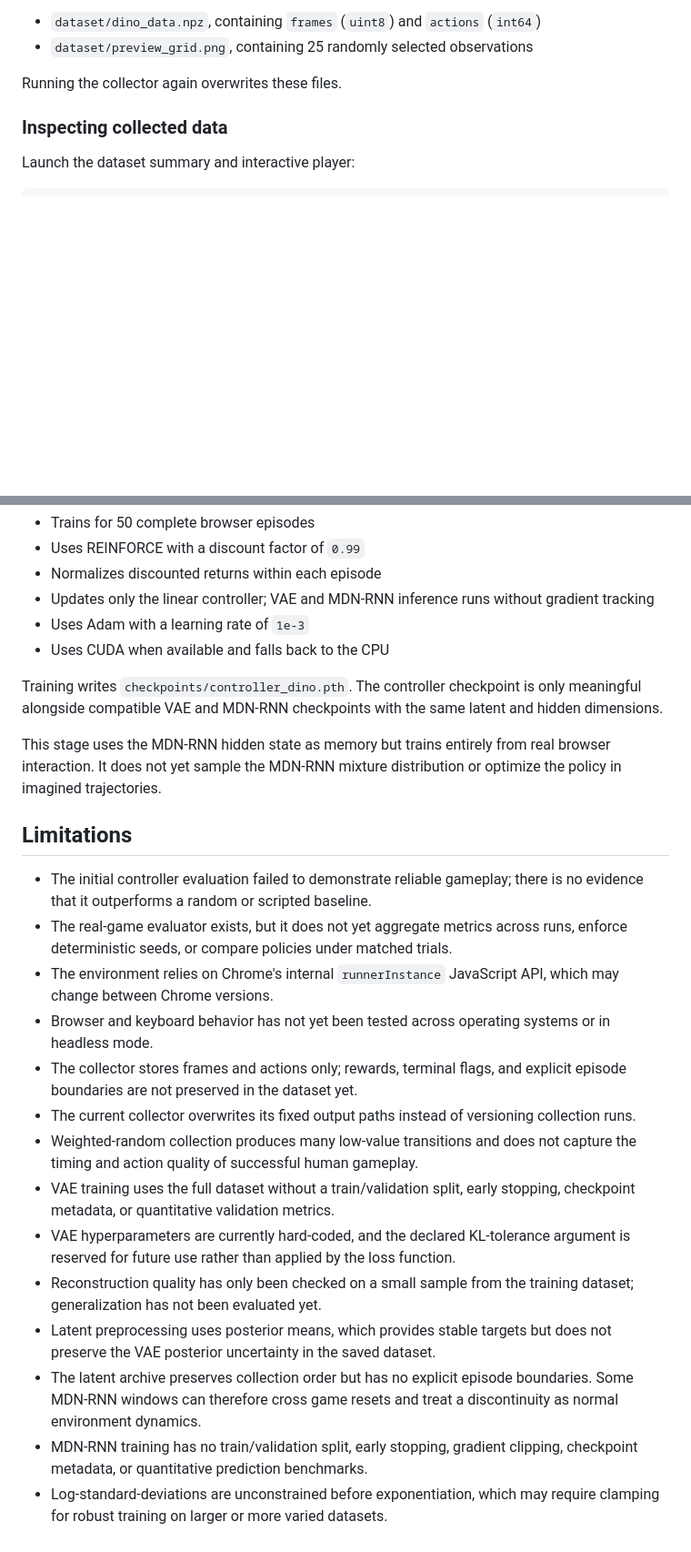
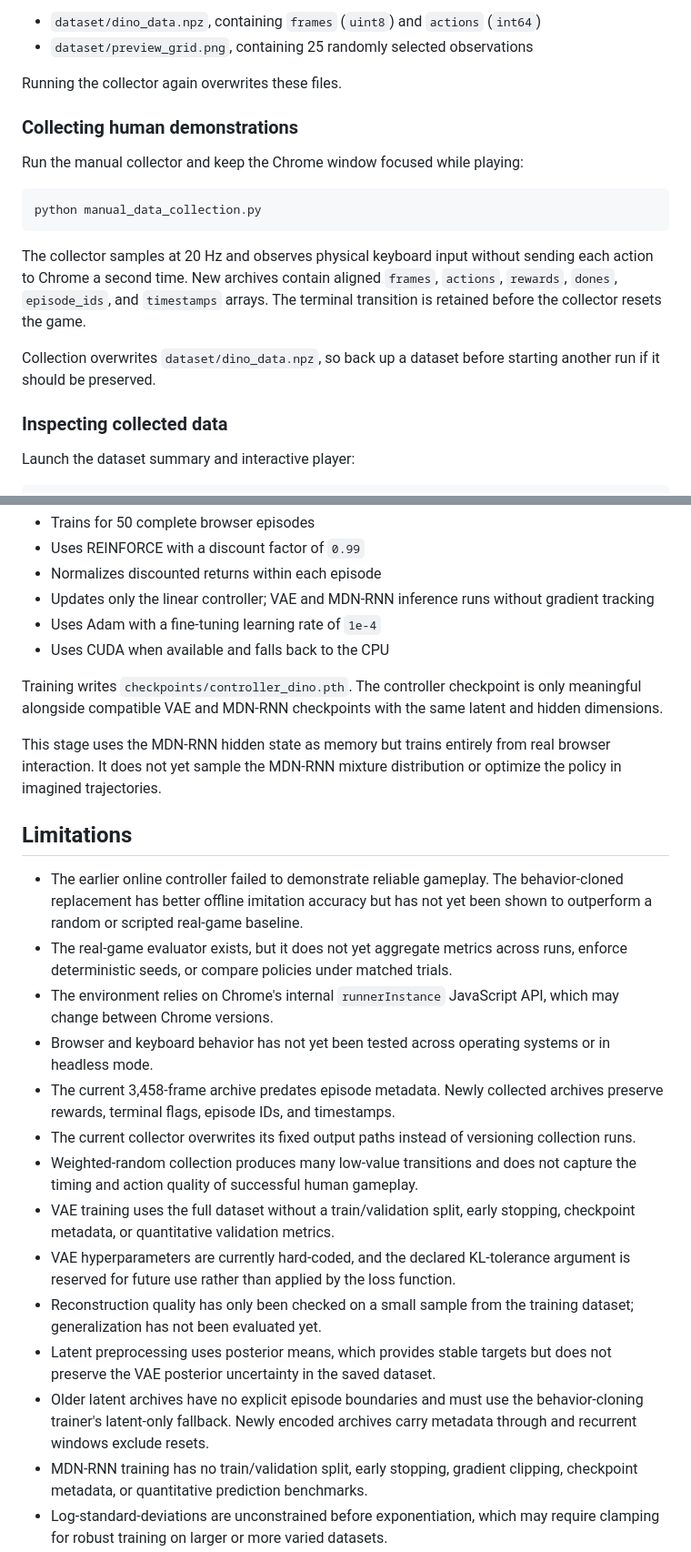
Before and after one commit to blackburn3333/chrome-dino-world-model, a Markdown page: README.md, 2 parts joined by grey strips. Shown at 91% size. Rendered like a GitHub page; blank space fills up the shorter version.

````diff
--- a/README.md
+++ b/README.md
@@ -152,6 +160,22 @@ The collector writes:
 - `dataset/preview_grid.png`, containing 25 randomly selected observations
 
 Running the collector again overwrites these files.
+
+### Collecting human demonstrations
+
+Run the manual collector and keep the Chrome window focused while playing:
+
+```bash
+python manual_data_collection.py
+```
+
+The collector samples at 20 Hz and observes physical keyboard input without
+sending each action to Chrome a second time. New archives contain aligned
+`frames`, `actions`, `rewards`, `dones`, `episode_ids`, and `timestamps` arrays.
+The terminal transition is retained before the collector resets the game.
+
+Collection overwrites `dataset/dino_data.npz`, so back up a dataset before
+starting another run if it should be preserved.
 
 ### Inspecting collected data
 
@@ -273,7 +323,7 @@ The current controller configuration:
 - Normalizes discounted returns within each episode
 - Updates only the linear controller; VAE and MDN-RNN inference runs without
   gradient tracking
-- Uses Adam with a learning rate of `1e-3`
+- Uses Adam with a fine-tuning learning rate of `1e-4`
 - Uses CUDA when available and falls back to the CPU
 
 Training writes `checkpoints/controller_dino.pth`. The controller checkpoint is
@@ -286,16 +336,17 @@ optimize the policy in imagined trajectories.
 
 ## Limitations
 
-- The initial controller evaluation failed to demonstrate reliable gameplay;
-  there is no evidence that it outperforms a random or scripted baseline.
+- The earlier online controller failed to demonstrate reliable gameplay. The
+  behavior-cloned replacement has better offline imitation accuracy but has not
+  yet been shown to outperform a random or scripted real-game baseline.
 - The real-game evaluator exists, but it does not yet aggregate metrics across
   runs, enforce deterministic seeds, or compare policies under matched trials.
 - The environment relies on Chrome's internal `runnerInstance` JavaScript API,
   which may change between Chrome versions.
 - Browser and keyboard behavior has not yet been tested across operating
   systems or in headless mode.
-- The collector stores frames and actions only; rewards, terminal flags, and
-  explicit episode boundaries are not preserved in the dataset yet.
+- The current 3,458-frame archive predates episode metadata. Newly collected
+  archives preserve rewards, terminal flags, episode IDs, and timestamps.
 - The current collector overwrites its fixed output paths instead of versioning
   collection runs.
 - Weighted-random collection produces many low-value transitions and does not
@@ -308,9 +359,9 @@ optimize the policy in imagined trajectories.
   training dataset; generalization has not been evaluated yet.
 - Latent preprocessing uses posterior means, which provides stable targets but
   does not preserve the VAE posterior uncertainty in the saved dataset.
-- The latent archive preserves collection order but has no explicit episode
-  boundaries. Some MDN-RNN windows can therefore cross game resets and treat a
-  discontinuity as normal environment dynamics.
+- Older latent archives have no explicit episode boundaries and must use the
+  behavior-cloning trainer's latent-only fallback. Newly encoded archives carry
+  metadata through and recurrent windows exclude resets.
 - MDN-RNN training has no train/validation split, early stopping, gradient
   clipping, checkpoint metadata, or quantitative prediction benchmarks.
 - Log-standard-deviations are unconstrained before exponentiation, which may
````
Also changed, not shown: other parts of README.md (+59 -27 lines), dataset/vae_reconstruction_test.png, 14 other files.
